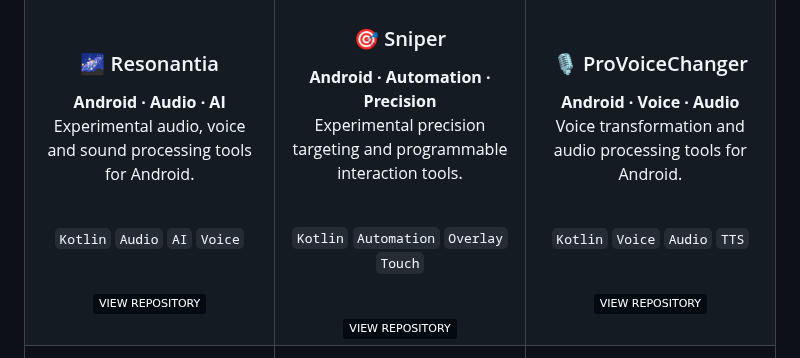
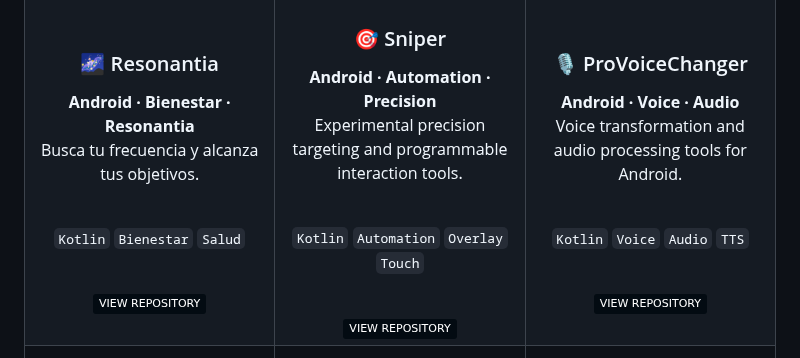
Before and after one commit to Jaypsmall/Jaypsmall, a Markdown page: README.md, the part around the change. Drawn GitHub-style; badges without logos.

Commit message:
Actualizar README.md

```diff
--- a/README.md
+++ b/README.md
@@ -364,10 +364,10 @@ Experimental scientific visualization, molecular and 3D exploration tools.<br><b
 
 ### 🌌 Resonantia
 
-<b>Android · Audio · AI</b><br>
-Experimental audio, voice and sound processing tools for Android.<br><br>
+<b>Android · Bienestar · Resonantia</b><br>
+Busca tu frecuencia y alcanza tus objetivos.<br><br>
 
-<code>Kotlin</code> <code>Audio</code> <code>AI</code> <code>Voice</code><br><br>
+<code>Kotlin</code> <code>Bienestar</code> <code>Salud</code><br><br>
 
 <a href="https://github.com/Jaypsmall/Resonantia">
 <img src="https://img.shields.io/badge/VIEW_REPOSITORY-030B12?style=flag&logo=github&logoColor=38B8D8">
```
